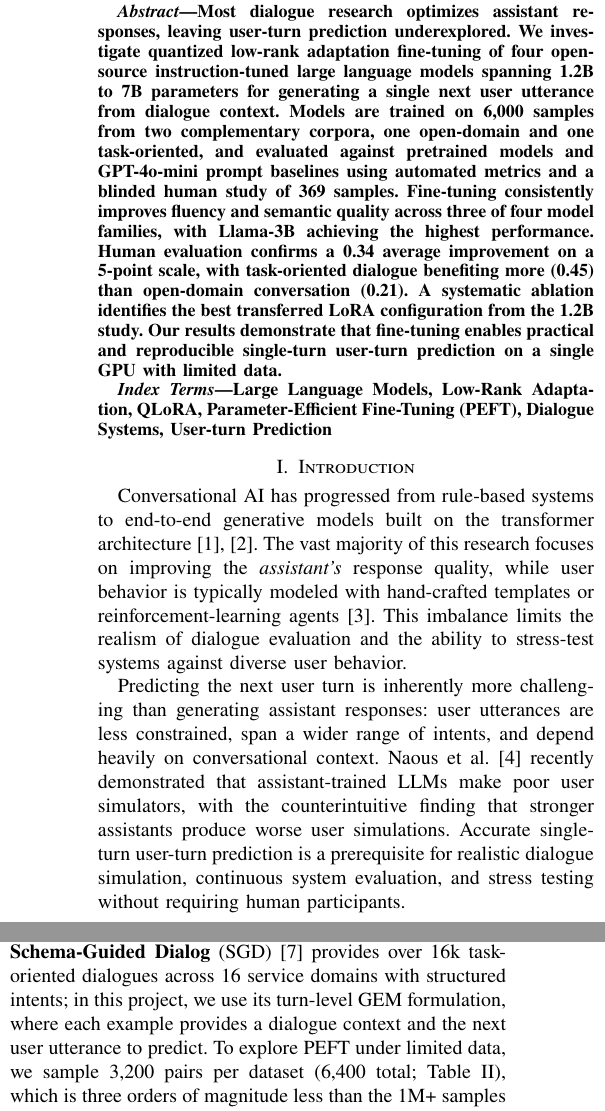
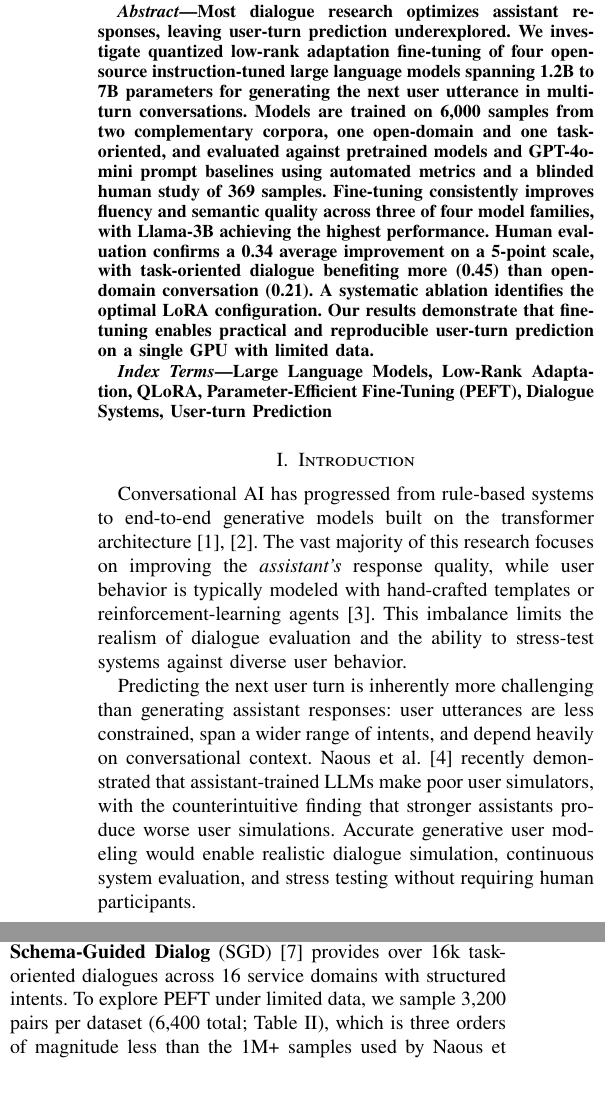
Before and after one commit to Prof-it/user_turn_lora, a LaTeX paper (paper/IEEE-conference-template-062824.tex): two parts of the columns of pages 1 and 2 of 6, joined at a grey line, cut so that both start at the same text, the shorter picture padded with empty space. Compiled offline with pdfLaTeX.

Commit message:
docs(paper): checkpoint overleaf export

```diff
--- a/paper/IEEE-conference-template-062824.tex
+++ b/paper/IEEE-conference-template-062824.tex
@@ -95,7 +95,7 @@ Email: sebastian.boehler@iu-study.org, tianxiang.lu@iu.org}
 \maketitle
 
 \begin{abstract}
-Most dialogue research optimizes assistant responses, leaving user-turn prediction underexplored. We investigate quantized low-rank adaptation fine-tuning of four open-source instruction-tuned large language models spanning 1.2B to 7B parameters for generating a single next user utterance from dialogue context. Models are trained on 6{,}000 samples from two complementary corpora, one open-domain and one task-oriented, and evaluated against pretrained models and GPT-4o-mini prompt baselines using automated metrics and a blinded human study of 369 samples. Fine-tuning consistently improves fluency and semantic quality across three of four model families, with Llama-3B achieving the highest performance. Human evaluation confirms a 0.34 average improvement on a 5-point scale, with task-oriented dialogue benefiting more (0.45) than open-domain conversation (0.21). A systematic ablation identifies the best transferred LoRA configuration from the 1.2B study. Our results demonstrate that fine-tuning enables practical and reproducible single-turn user-turn prediction on a single GPU with limited data.
+Most dialogue research optimizes assistant responses, leaving user-turn prediction underexplored. We investigate quantized low-rank adaptation fine-tuning of four open-source instruction-tuned large language models spanning 1.2B to 7B parameters for generating the next user utterance in multi-turn conversations. Models are trained on 6{,}000 samples from two complementary corpora, one open-domain and one task-oriented, and evaluated against pretrained models and GPT-4o-mini prompt baselines using automated metrics and a blinded human study of 369 samples. Fine-tuning consistently improves fluency and semantic quality across three of four model families, with Llama-3B achieving the highest performance. Human evaluation confirms a 0.34 average improvement on a 5-point scale, with task-oriented dialogue benefiting more (0.45) than open-domain conversation (0.21). A systematic ablation identifies the optimal LoRA configuration. Our results demonstrate that fine-tuning enables practical and reproducible user-turn prediction on a single GPU with limited data.
 \end{abstract}
 
 \begin{IEEEkeywords}
@@ -106,7 +106,7 @@ Large Language Models, Low-Rank Adaptation, QLoRA, Parameter-Efficient Fine-Tuni
 
 Conversational AI has progressed from rule-based systems to end-to-end generative models built on the transformer architecture~\cite{vaswani2017attention, serban2016hierarchical}. The vast majority of this research focuses on improving the \emph{assistant's} response quality, while user behavior is typically modeled with hand-crafted templates or reinforcement-learning agents~\cite{shi2019simulators}. This imbalance limits the realism of dialogue evaluation and the ability to stress-test systems against diverse user behavior.
 
-Predicting the next user turn is inherently more challenging than generating assistant responses: user utterances are less constrained, span a wider range of intents, and depend heavily on conversational context. Naous et al.~\cite{naous2025flipping} recently demonstrated that assistant-trained LLMs make poor user simulators, with the counterintuitive finding that stronger assistants produce worse user simulations. Accurate single-turn user-turn prediction is a prerequisite for realistic dialogue simulation, continuous system evaluation, and stress testing without requiring human participants.
+Predicting the next user turn is inherently more challenging than generating assistant responses: user utterances are less constrained, span a wider range of intents, and depend heavily on conversational context. Naous et al.~\cite{naous2025flipping} recently demonstrated that assistant-trained LLMs make poor user simulators, with the counterintuitive finding that stronger assistants produce worse user simulations. Accurate generative user modeling would enable realistic dialogue simulation, continuous system evaluation, and stress testing without requiring human participants.
 
 In this paper, we investigate QLoRA fine-tuning~\cite{dettmers2023qlora} of four open-source instruction-tuned LLMs (1.2B--7B parameters) for next user turn prediction. We train on 6{,}000 samples drawn equally from an open-domain corpus (WildChat~\cite{zhao2024wildchat}) and a task-oriented corpus (Schema-Guided Dialog~\cite{rastogi2020sgd}), and compare against unfine-tuned base models and GPT-4o-mini zero-shot and few-shot prompt baselines.
 
@@ -233,7 +233,7 @@ Our pipeline (Fig.~\ref{fig:pipeline}) takes a multi-turn conversation history $
 
 \subsection{Datasets}
 
-We use two complementary datasets to evaluate cross-domain generalization. \textbf{WildChat-1M}~\cite{zhao2024wildchat} contains one million real user--ChatGPT conversations spanning diverse topics and languages; we filter for English, multi-turn ($\geq$3 turns) dialogues ending with an assistant turn, yielding context--target pairs where the target is the penultimate user utterance. \textbf{Schema-Guided Dialog} (SGD)~\cite{rastogi2020sgd} provides over 16k task-oriented dialogues across 16 service domains with structured intents; in this project, we use its turn-level GEM formulation, where each example provides a dialogue context and the next user utterance to predict. To explore PEFT under limited data, we sample 3{,}200 pairs per dataset (6{,}400 total; Table~\ref{tab:dataset}), which is three orders of magnitude less than the 1M+ samples used by Naous et al.~\cite{naous2025flipping}. This setup evaluates whether meaningful adaptation can be achieved on small, balanced datasets, making the approach feasible for research groups with constrained compute resources. Pairs are interleaved to maintain domain balance, and a fixed seed (42) ensures reproducibility.
+We use two complementary datasets to evaluate cross-domain generalization. \textbf{WildChat-1M}~\cite{zhao2024wildchat} contains one million real user--ChatGPT conversations spanning diverse topics and languages; we filter for English, multi-turn ($\geq$3 turns) dialogues ending with an assistant turn, yielding context--target pairs where the target is the penultimate user utterance. \textbf{Schema-Guided Dialog} (SGD)~\cite{rastogi2020sgd} provides over 16k task-oriented dialogues across 16 service domains with structured intents. To explore PEFT under limited data, we sample 3{,}200 pairs per dataset (6{,}400 total; Table~\ref{tab:dataset}), which is three orders of magnitude less than the 1M+ samples used by Naous et al.~\cite{naous2025flipping}. This setup evaluates whether meaningful adaptation can be achieved on small, balanced datasets, making the approach feasible for research groups with constrained compute resources. Pairs are interleaved to maintain domain balance, and a fixed seed (42) ensures reproducibility.
 
 The full pipeline and code are publicly available.\footnote{\url{https://github.com/Prof-it/user_turn_lora}}
 
```
Also changed, not shown: paper/IEEE-conference-template-062824.tex (2 more changed lines).
